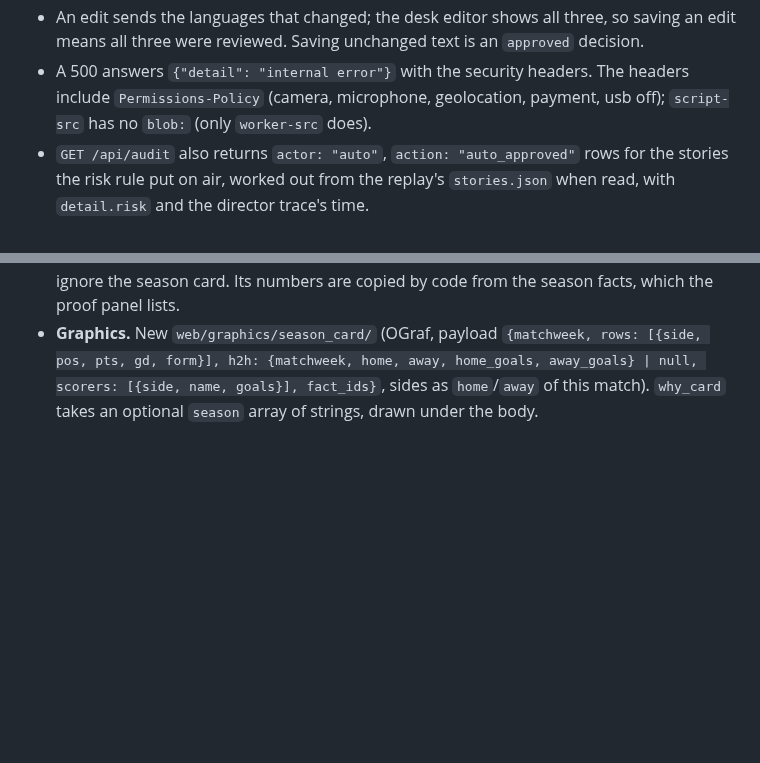
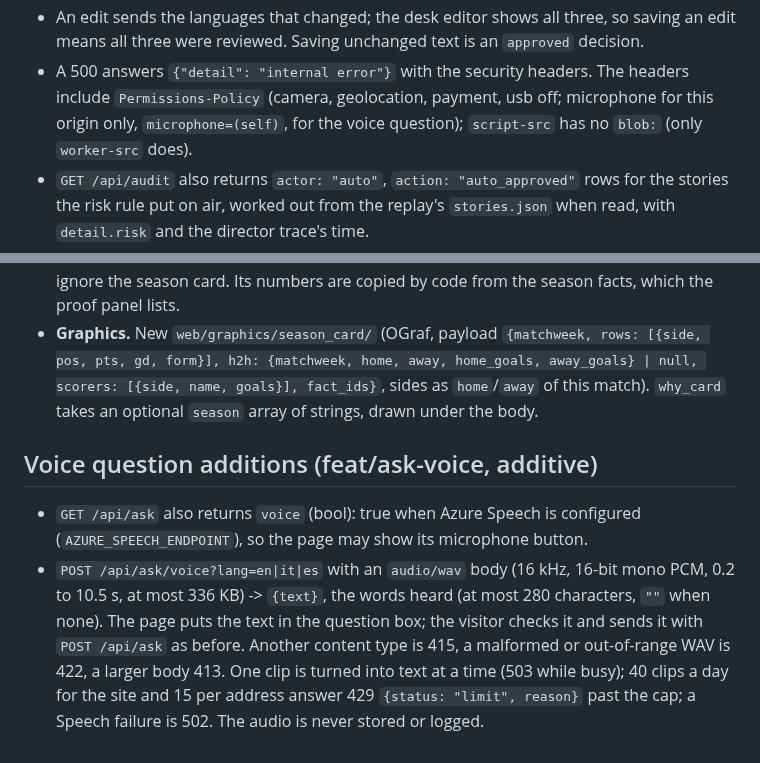
Before and after one commit to Guepe99/studio-desk, a Markdown page: docs/CONTRACT.md, 2 parts joined by grey strips. Drawn GitHub-style; blank space fills up the shorter version.

Commit message:
Contract and README: the voice question route, the microphone policy, Speech through the managed identity
Co-Authored-By: Claude Opus 5.5 <noreply@anthropic.com>

```diff
--- a/docs/CONTRACT.md
+++ b/docs/CONTRACT.md
@@ -259,7 +259,7 @@ These refine the feat/desk rules above; where they differ, these win.
 - An edit sends the languages that changed; the desk editor shows all three, so saving an edit
   means all three were reviewed. Saving unchanged text is an `approved` decision.
 - A 500 answers `{"detail": "internal error"}` with the security headers. The headers include
-  `Permissions-Policy` (camera, microphone, geolocation, payment, usb off); `script-src` has no
+  `Permissions-Policy` (camera, geolocation, payment, usb off; microphone for this origin only, `microphone=(self)`, for the voice question); `script-src` has no
   `blob:` (only `worker-src` does).
 - `GET /api/audit` also returns `actor: "auto"`, `action: "auto_approved"` rows for the stories
   the risk rule put on air, worked out from the replay's `stories.json` when read, with
@@ -569,3 +569,15 @@ new MCP tool, one new export file and one new graphic. Design and sources: `docs
   gd, form}], h2h: {matchweek, home, away, home_goals, away_goals} | null, scorers: [{side, name,
   goals}], fact_ids}`, sides as `home`/`away` of this match). `why_card` takes an optional `season`
   array of strings, drawn under the body.
+
+## Voice question additions (feat/ask-voice, additive)
+
+- `GET /api/ask` also returns `voice` (bool): true when Azure Speech is configured
+  (`AZURE_SPEECH_ENDPOINT`), so the page may show its microphone button.
+- `POST /api/ask/voice?lang=en|it|es` with an `audio/wav` body (16 kHz, 16-bit mono PCM, 0.2 to 10.5 s,
+  at most 336 KB) -> `{text}`, the words heard (at most 280 characters, `""` when none). The page puts
+  the text in the question box; the visitor checks it and sends it with `POST /api/ask` as before.
+  Another content type is 415, a malformed or out-of-range WAV is 422, a larger body 413. One clip is
+  turned into text at a time (503 while busy); 40 clips a day for the site and 15 per address answer
+  429 `{status: "limit", reason}` past the cap; a Speech failure is 502. The audio is never stored or
+  logged.
```
Also changed, not shown: README.md (+1 -1 lines).
